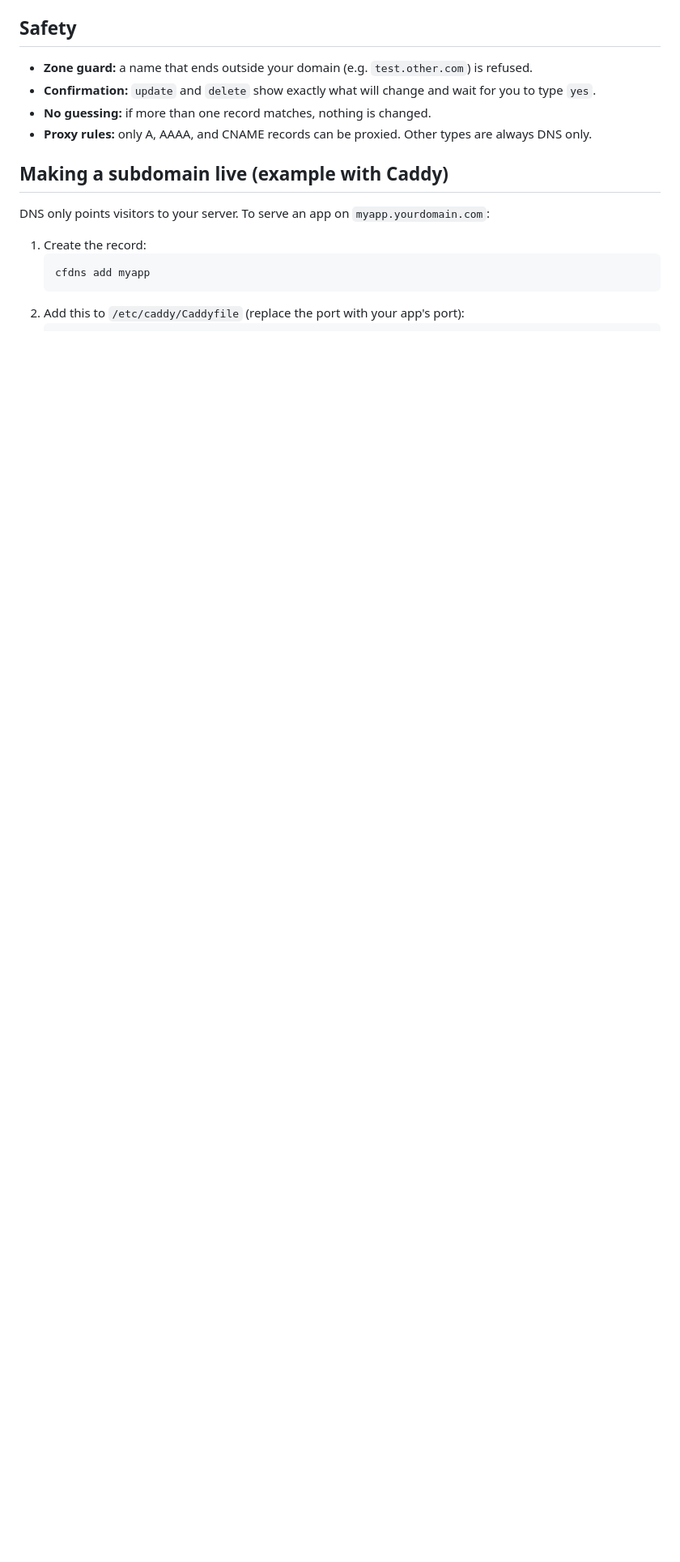
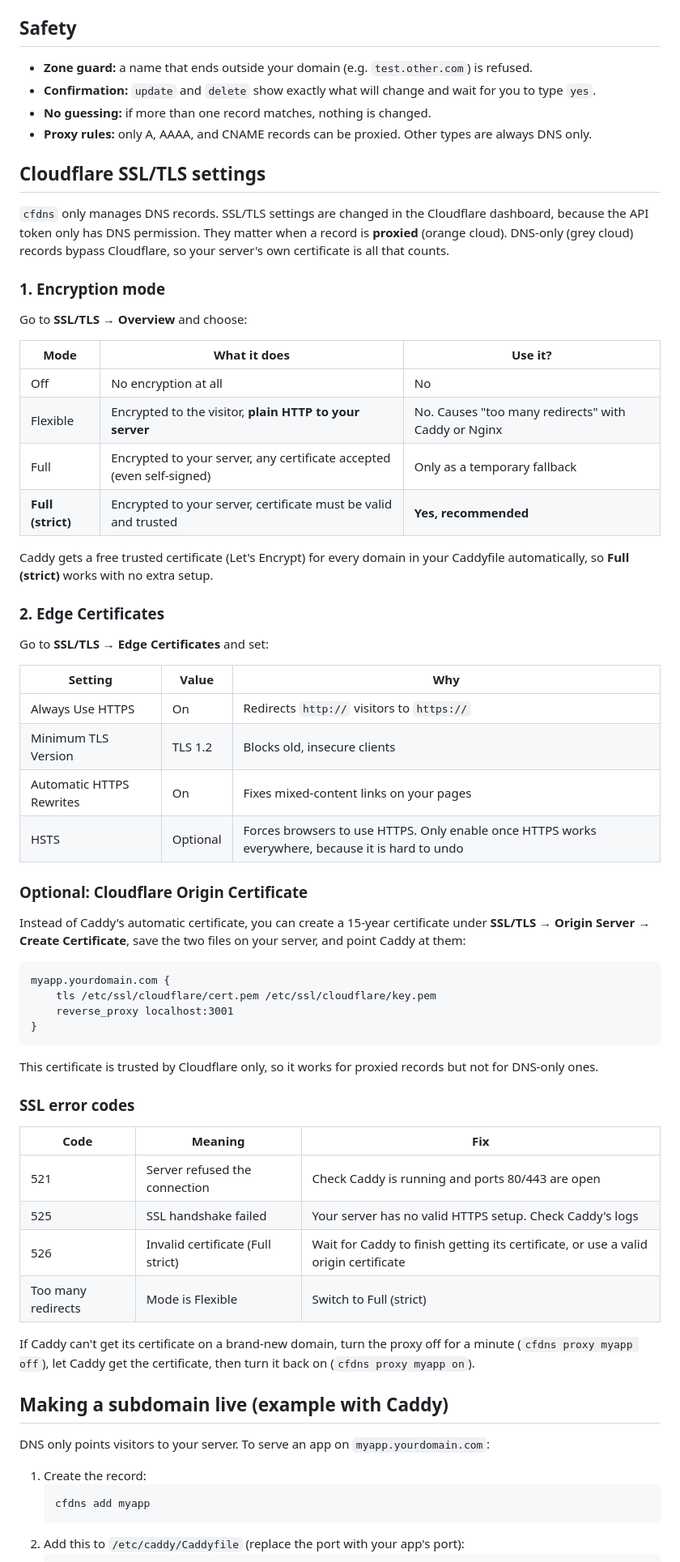
Before and after one commit to Casper-Tech-ke/cfdns, a Markdown page: README.md, the part around one of its changes. Shown at 81% size. Drawn GitHub-style; blank space fills up the shorter version.

Commit message:
Document Cloudflare SSL/TLS settings

````diff
--- a/README.md
+++ b/README.md
@@ -152,6 +152,58 @@ If you don't narrow it down, `cfdns` lists the candidates and stops.
 - **No guessing:** if more than one record matches, nothing is changed.
 - **Proxy rules:** only A, AAAA, and CNAME records can be proxied. Other types are always DNS only.
 
+## Cloudflare SSL/TLS settings
+
+`cfdns` only manages DNS records. SSL/TLS settings are changed in the Cloudflare dashboard, because the API token only has DNS permission. They matter when a record is **proxied** (orange cloud). DNS-only (grey cloud) records bypass Cloudflare, so your server's own certificate is all that counts.
+
+### 1. Encryption mode
+
+Go to **SSL/TLS → Overview** and choose:
+
+| Mode | What it does | Use it? |
+|---|---|---|
+| Off | No encryption at all | No |
+| Flexible | Encrypted to the visitor, **plain HTTP to your server** | No. Causes "too many redirects" with Caddy or Nginx |
+| Full | Encrypted to your server, any certificate accepted (even self-signed) | Only as a temporary fallback |
+| **Full (strict)** | Encrypted to your server, certificate must be valid and trusted | **Yes, recommended** |
+
+Caddy gets a free trusted certificate (Let's Encrypt) for every domain in your Caddyfile automatically, so **Full (strict)** works with no extra setup.
+
+### 2. Edge Certificates
+
+Go to **SSL/TLS → Edge Certificates** and set:
+
+| Setting | Value | Why |
+|---|---|---|
+| Always Use HTTPS | On | Redirects `http://` visitors to `https://` |
+| Minimum TLS Version | TLS 1.2 | Blocks old, insecure clients |
+| Automatic HTTPS Rewrites | On | Fixes mixed-content links on your pages |
+| HSTS | Optional | Forces browsers to use HTTPS. Only enable once HTTPS works everywhere, because it is hard to undo |
+
+### Optional: Cloudflare Origin Certificate
+
+Instead of Caddy's automatic certificate, you can create a 15-year certificate under **SSL/TLS → Origin Server → Create Certificate**, save the two files on your server, and point Caddy at them:
+
+```
+myapp.yourdomain.com {
+    tls /etc/ssl/cloudflare/cert.pem /etc/ssl/cloudflare/key.pem
+    reverse_proxy localhost:3001
+}
+```
+
+This certificate is trusted by Cloudflare only, so it works for proxied records but not for DNS-only ones.
+
+### SSL error codes
+
+| Code | Meaning | Fix |
+|---|---|---|
+| 521 | Server refused the connection | Check Caddy is running and ports 80/443 are open |
+| 525 | SSL handshake failed | Your server has no valid HTTPS setup. Check Caddy's logs |
+| 526 | Invalid certificate (Full strict) | Wait for Caddy to finish getting its certificate, or use a valid origin certificate |
+| Too many redirects | Mode is Flexible | Switch to Full (strict) |
+
+If Caddy can't get its certificate on a brand-new domain, turn the proxy off for a minute (`cfdns proxy myapp off`), let Caddy get the certificate, then turn it back on (`cfdns proxy myapp on`).
+
 ## Making a subdomain live (example with Caddy)
 
 DNS only points visitors to your server. To serve an app on `myapp.yourdomain.com`:
````
Also changed, not shown: other parts of README.md (+2 -1 lines).
